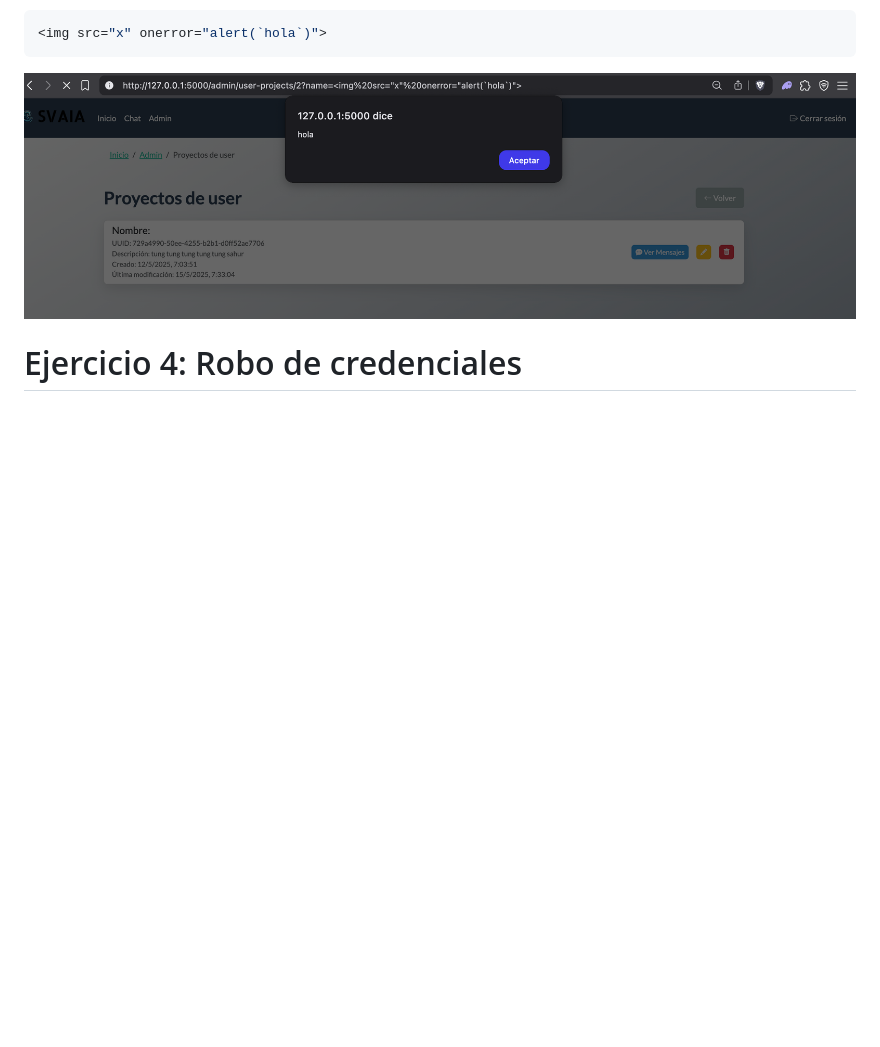
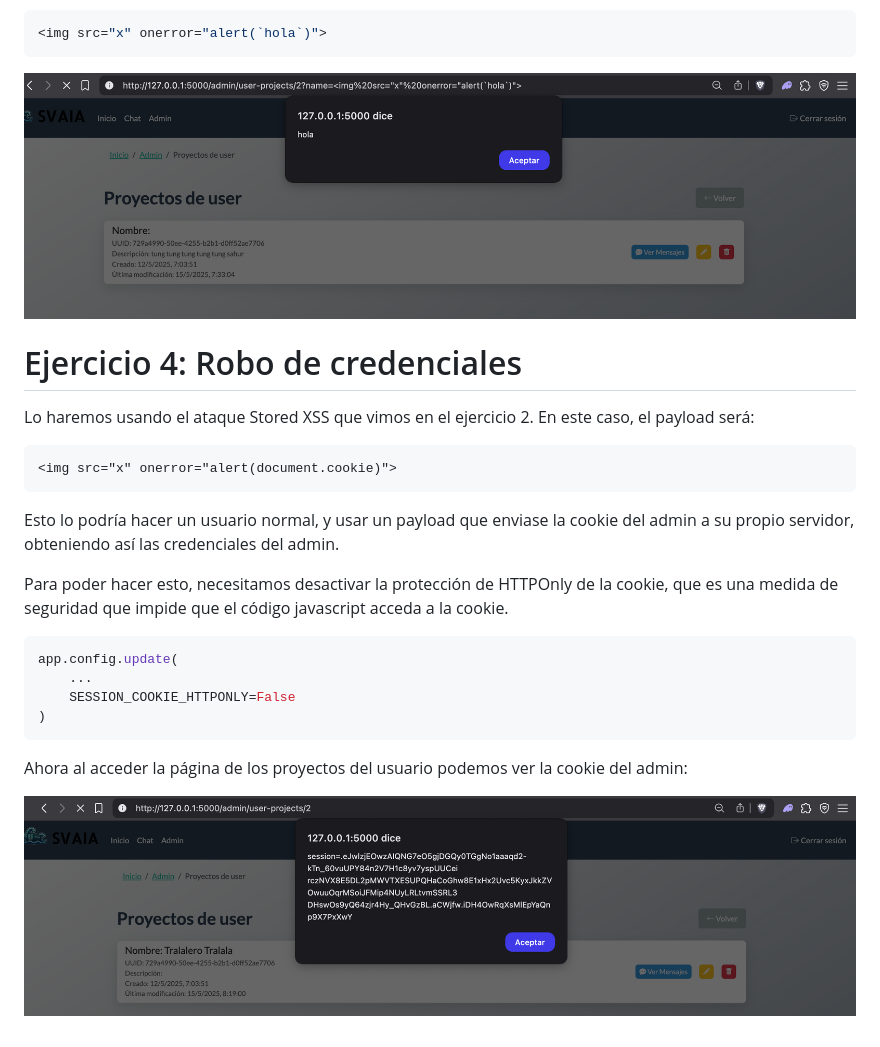
Before and after one commit to vegonza/SVAIA, a Markdown page: xss/readme.md, the part around the change. GitHub-like rendering; pictures changed too: xss/ej04_cookie.png (added); blank space fills up the shorter version.

Commit message:
finish ej04 and steal the cookies

````diff
--- a/xss/readme.md
+++ b/xss/readme.md
@@ -93,3 +93,24 @@ Inyectando un payload de JavaScript en el argumento de la URL:
 ![ej03_js](ej03_alert.png)
 
 # Ejercicio 4: Robo de credenciales
+
+Lo haremos usando el ataque Stored XSS que vimos en el ejercicio 2. En este caso, el payload será:
+
+```html
+<img src="x" onerror="alert(document.cookie)">
+```
+
+Esto lo podría hacer un usuario normal, y usar un payload que enviase la cookie del admin a su propio servidor, obteniendo así las credenciales del admin.
+
+Para poder hacer esto, necesitamos desactivar la protección de HTTPOnly de la cookie, que es una medida de seguridad que impide que el código javascript acceda a la cookie.
+
+```python
+app.config.update(
+    ...
+    SESSION_COOKIE_HTTPONLY=False
+)
+```
+
+Ahora al acceder la página de los proyectos del usuario podemos ver la cookie del admin:
+
+![ej04_cookie](ej04_cookie.png)
````
Also changed, not shown: 1 other file.
